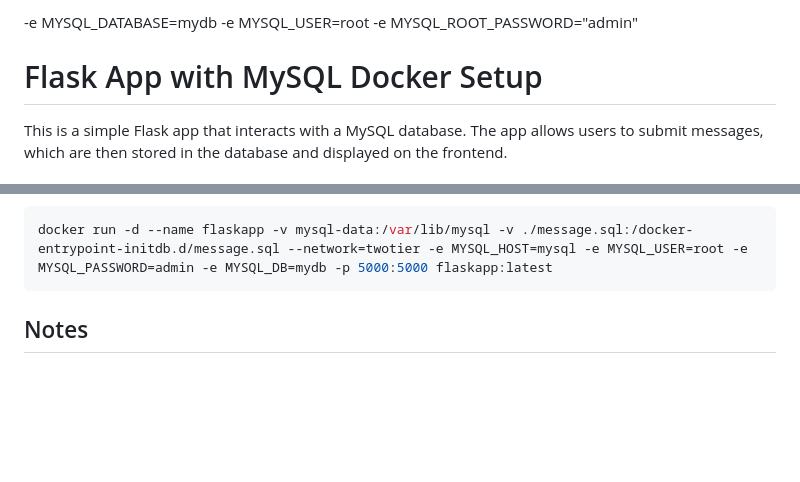
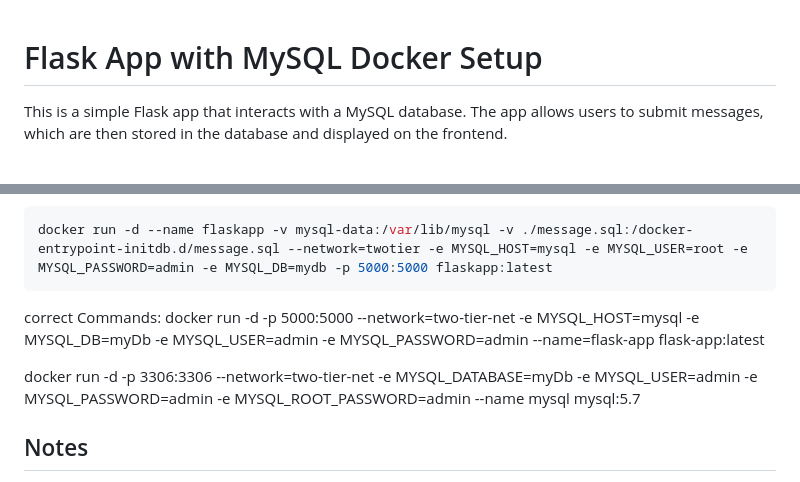
Before and after one commit to nahidkishore/two-tier-app, a Markdown page: README.md, 2 parts joined by grey strips. Drawn GitHub-style; blank space fills up the shorter version.

````diff
--- a/README.md
+++ b/README.md
@@ -1,4 +1,5 @@
--e MYSQL_DATABASE=mydb -e MYSQL_USER=root -e MYSQL_ROOT_PASSWORD="admin"
+
+
 # Flask App with MySQL Docker Setup
 
 This is a simple Flask app that interacts with a MySQL database. The app allows users to submit messages, which are then stored in the database and displayed on the frontend.
@@ -99,6 +100,11 @@ ii) Backend container
 docker run -d --name flaskapp -v mysql-data:/var/lib/mysql -v ./message.sql:/docker-entrypoint-initdb.d/message.sql --network=twotier -e MYSQL_HOST=mysql -e MYSQL_USER=root -e MYSQL_PASSWORD=admin -e MYSQL_DB=mydb -p 5000:5000 flaskapp:latest
 ```
 
+
+correct Commands:
+docker run -d -p 5000:5000 --network=two-tier-net -e MYSQL_HOST=mysql -e MYSQL_DB=myDb -e MYSQL_USER=admin -e MYSQL_PASSWORD=admin  --name=flask-app flask-app:latest
+
+ docker run -d -p 3306:3306 --network=two-tier-net -e MYSQL_DATABASE=myDb -e MYSQL_USER=admin -e MYSQL_PASSWORD=admin -e MYSQL_ROOT_PASSWORD=admin --name mysql mysql:5.7
 ## Notes
 
 - Make sure to replace placeholders (e.g., `your_username`, `your_password`, `your_database`) with your actual MySQL configuration.
````
